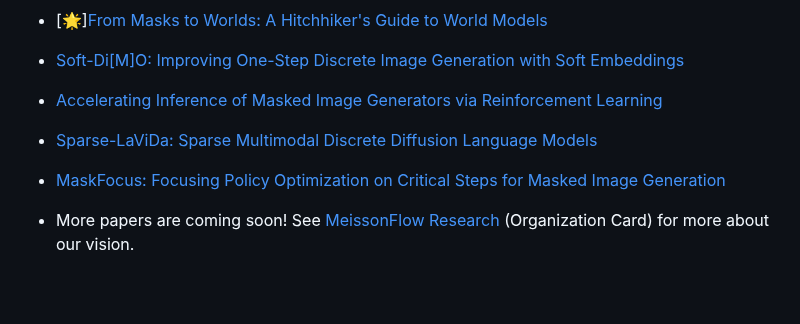
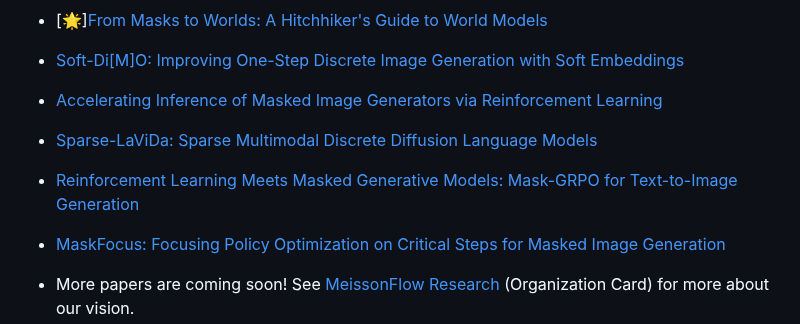
Before and after one commit to viiika/Meissonic, a Markdown page: README.md, the part around the change. GitHub-like rendering; blank space fills up the shorter version.

```diff
--- a/README.md
+++ b/README.md
@@ -61,6 +61,7 @@
 - [Soft-Di[M]O: Improving One-Step Discrete Image Generation with Soft Embeddings](https://arxiv.org/abs/2509.22925)
 - [Accelerating Inference of Masked Image Generators via Reinforcement Learning](https://arxiv.org/abs/2512.01094)
 - [Sparse-LaViDa: Sparse Multimodal Discrete Diffusion Language Models](https://arxiv.org/abs/2512.14008)
+- [Reinforcement Learning Meets Masked Generative Models: Mask-GRPO for Text-to-Image Generation](https://arxiv.org/abs/2510.13418)
 - [MaskFocus: Focusing Policy Optimization on Critical Steps for Masked Image Generation](https://arxiv.org/abs/2512.18766)
 
 - More papers are coming soon!
```
